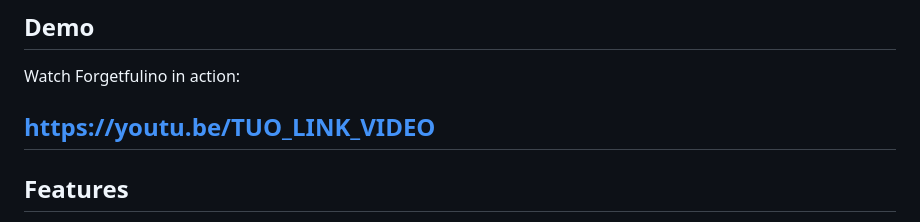
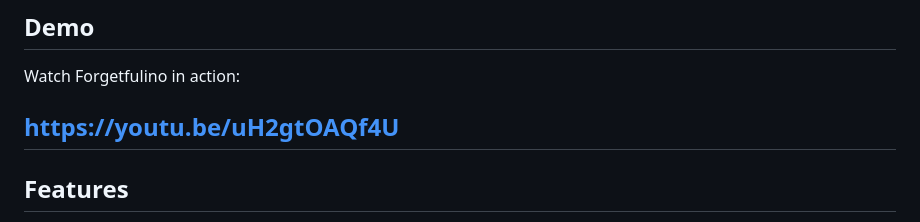
Before and after one commit to IamTheVector/Forgetfulino, a Markdown page: README.md, the part around the change. Rendered like a GitHub page.

Commit message:
docs: add demo video to README

```diff
--- a/README.md
+++ b/README.md
@@ -10,7 +10,7 @@ This makes it possible to recover the exact code uploaded to a board even if the
 
 Watch Forgetfulino in action:
 
-https://youtu.be/TUO_LINK_VIDEO
+https://youtu.be/uH2gtOAQf4U
 ---
 
 ## Features
```
